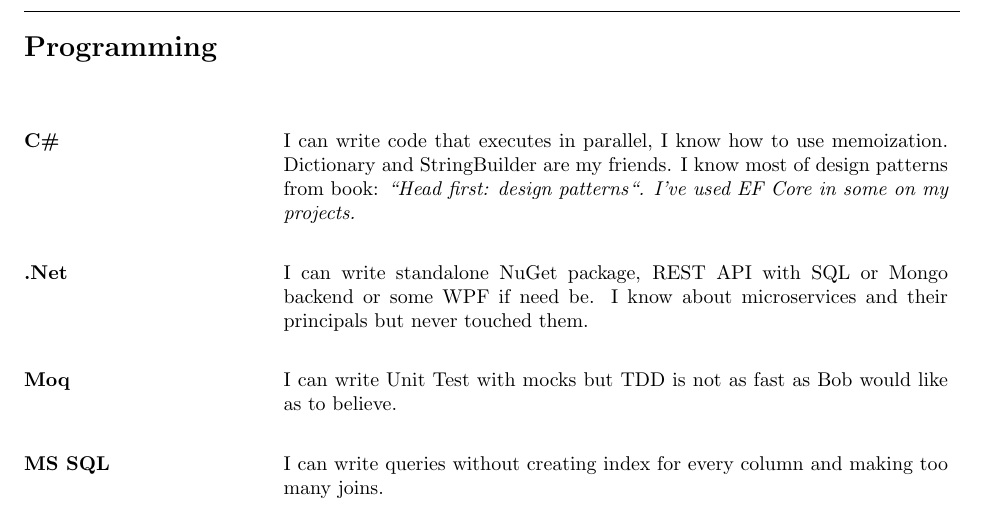
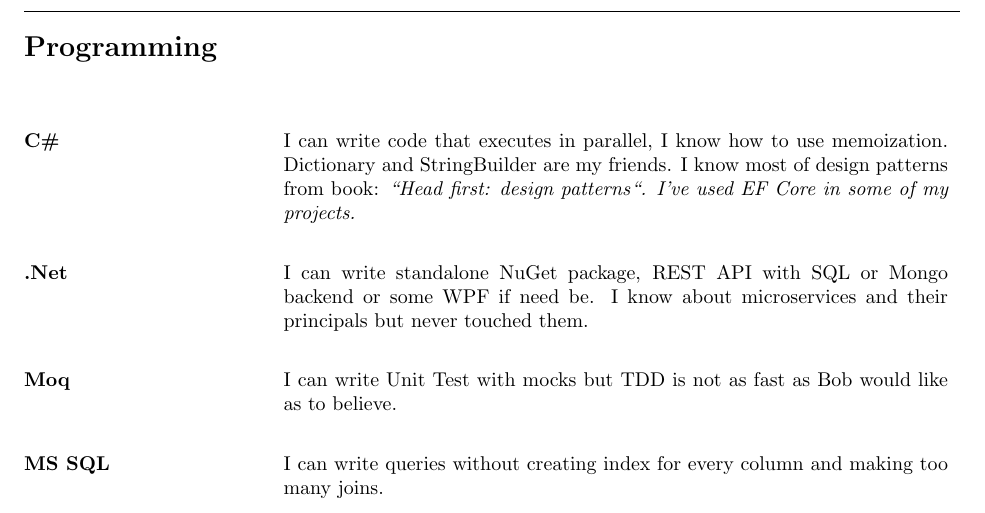
Before and after one commit to Anav0/resume, a LaTeX document (main.tex): part of page 2 of 3, cut so that both start at the same text. Compiled offline with pdfLaTeX.

Commit message:
Update main.tex

```diff
--- a/main.tex
+++ b/main.tex
@@ -75,7 +75,7 @@ At BCF Softwere I work as frontend developer with React, Vue and Nuxt. Some proj
 \renewcommand{\arraystretch}{2.5}
 \begin{table}[H]
     \begin{tabularx}{\textwidth}{@{}l X}
-         \textbf{C\#} & I can write code that executes in parallel, I know how to use memoization. Dictionary and StringBuilder are my friends. I know most of design patterns from book: \em ``Head first: design patterns``. I've used EF Core in some on my projects.\\
+         \textbf{C\#} & I can write code that executes in parallel, I know how to use memoization. Dictionary and StringBuilder are my friends. I know most of design patterns from book: \em ``Head first: design patterns``. I've used EF Core in some of my projects.\\
          \textbf{.Net} & I can write standalone NuGet package, REST API with SQL or Mongo backend or some WPF if need be. I know about microservices and their principals but never touched them. \\
          \textbf{Moq} & I can write Unit Test with mocks but TDD is not as fast as Bob would like as to believe.  \\
          \textbf{MS SQL} & I can write queries without creating index for every column and making too many joins. \\
```
